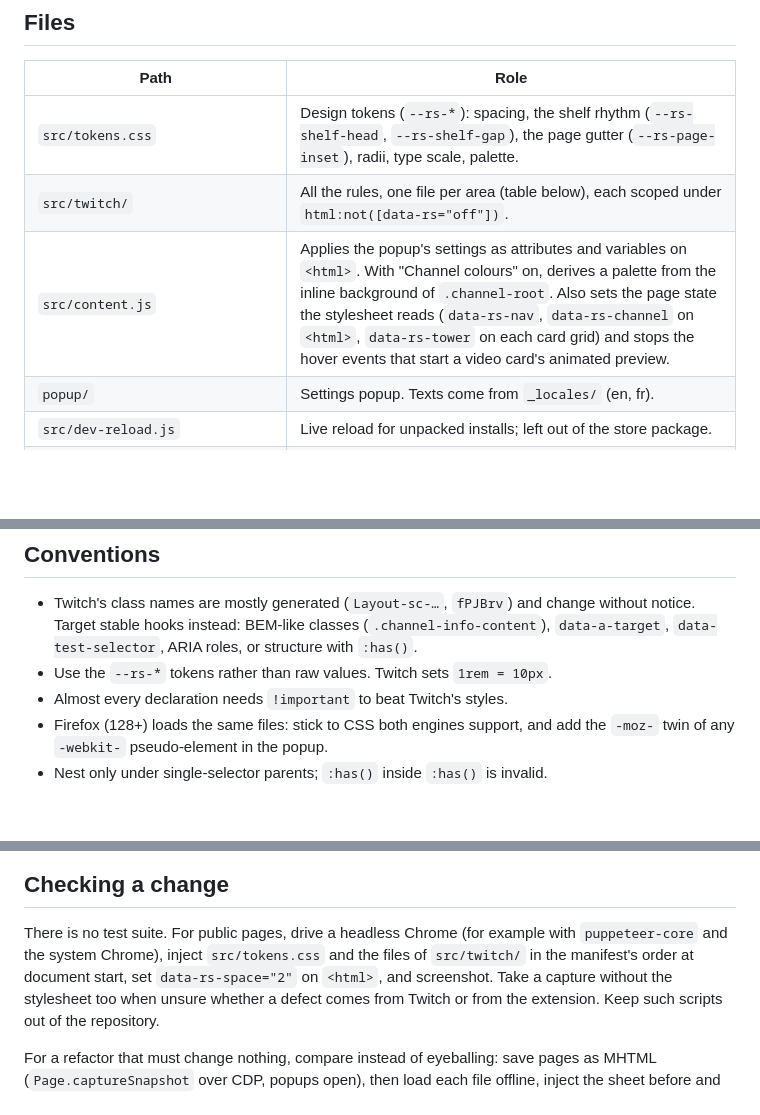
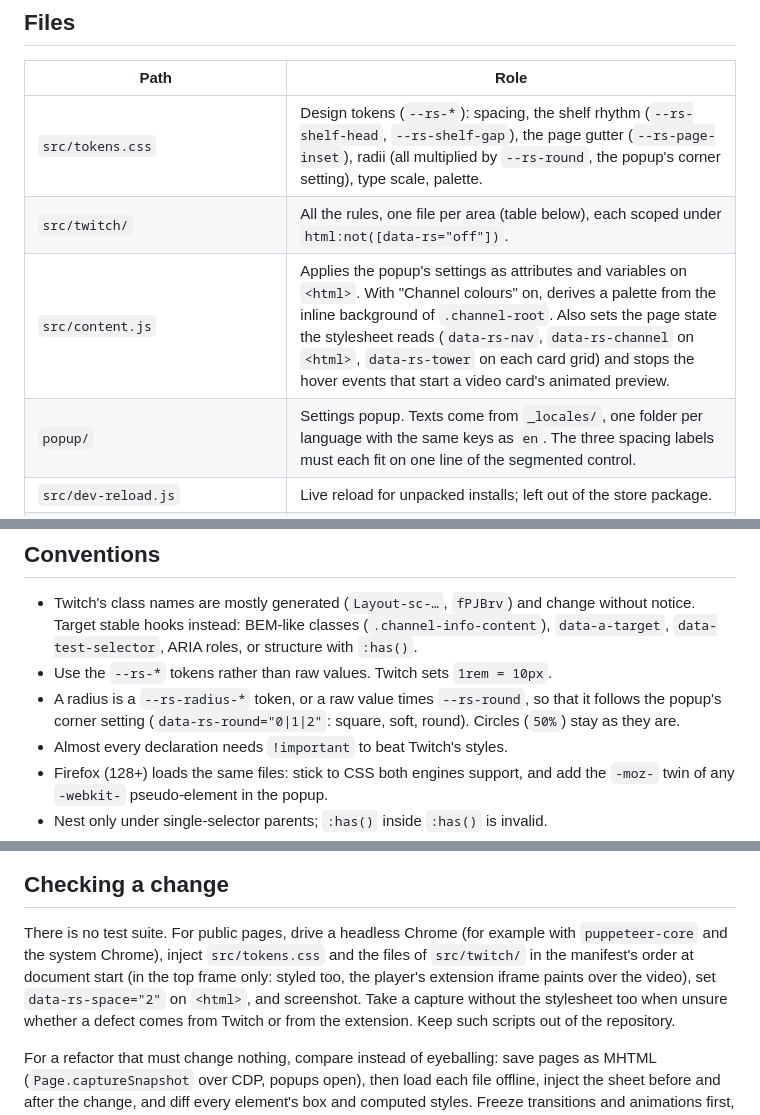
Before and after one commit to corentin-gautier/restyle-for-twitch, a Markdown page: CLAUDE.md, 3 parts joined by grey strips. Rendered like a GitHub page; blank space fills up the shorter version.

```diff
--- a/CLAUDE.md
+++ b/CLAUDE.md
@@ -7,10 +7,10 @@ The user is French-speaking: reply in French, write code and docs in English.
 
 | Path | Role |
 | --- | --- |
-| `src/tokens.css` | Design tokens (`--rs-*`): spacing, the shelf rhythm (`--rs-shelf-head`, `--rs-shelf-gap`), the page gutter (`--rs-page-inset`), radii, type scale, palette. |
+| `src/tokens.css` | Design tokens (`--rs-*`): spacing, the shelf rhythm (`--rs-shelf-head`, `--rs-shelf-gap`), the page gutter (`--rs-page-inset`), radii (all multiplied by `--rs-round`, the popup's corner setting), type scale, palette. |
 | `src/twitch/` | All the rules, one file per area (table below), each scoped under `html:not([data-rs="off"])`. |
 | `src/content.js` | Applies the popup's settings as attributes and variables on `<html>`. With "Channel colours" on, derives a palette from the inline background of `.channel-root`. Also sets the page state the stylesheet reads (`data-rs-nav`, `data-rs-channel` on `<html>`, `data-rs-tower` on each card grid) and stops the hover events that start a video card's animated preview. |
-| `popup/` | Settings popup. Texts come from `_locales/` (en, fr). |
+| `popup/` | Settings popup. Texts come from `_locales/`, one folder per language with the same keys as `en`. The three spacing labels must each fit on one line of the segmented control. |
 | `src/dev-reload.js` | Live reload for unpacked installs; left out of the store package. |
 | `scripts/package.sh` | Builds `dist/restyle-<version>.zip` for the Chrome Web Store, or with `firefox` the `-firefox.zip` for Firefox Add-ons (manifest derived from `manifest.json`, with the gecko id). |
 | `docs/` | GitHub Pages site. |
@@ -23,6 +23,9 @@ The user is French-speaking: reply in French, write code and docs in English.
   (`.channel-info-content`), `data-a-target`, `data-test-selector`, ARIA
   roles, or structure with `:has()`.
 - Use the `--rs-*` tokens rather than raw values. Twitch sets `1rem = 10px`.
+- A radius is a `--rs-radius-*` token, or a raw value times `--rs-round`, so
+  that it follows the popup's corner setting (`data-rs-round="0|1|2"`: square,
+  soft, round). Circles (`50%`) stay as they are.
 - Almost every declaration needs `!important` to beat Twitch's styles.
 - Firefox (128+) loads the same files: stick to CSS both engines support, and
   add the `-moz-` twin of any `-webkit-` pseudo-element in the popup.
@@ -132,7 +137,7 @@ checked in a headless Chrome; the others need the user's session.
 
 There is no test suite. For public pages, drive a headless Chrome (for example
 with `puppeteer-core` and the system Chrome), inject `src/tokens.css` and
-the files of `src/twitch/` in the manifest's order at document start, set `data-rs-space="2"` on `<html>`, and
+the files of `src/twitch/` in the manifest's order at document start (in the top frame only: styled too, the player's extension iframe paints over the video), set `data-rs-space="2"` on `<html>`, and
 screenshot. Take a capture without the stylesheet too when unsure whether a
 defect comes from Twitch or from the extension. Keep such scripts out of the
 repository.
```
Also changed, not shown: other parts of CLAUDE.md (+2 -0 lines), README.md (+7 -1 lines).
